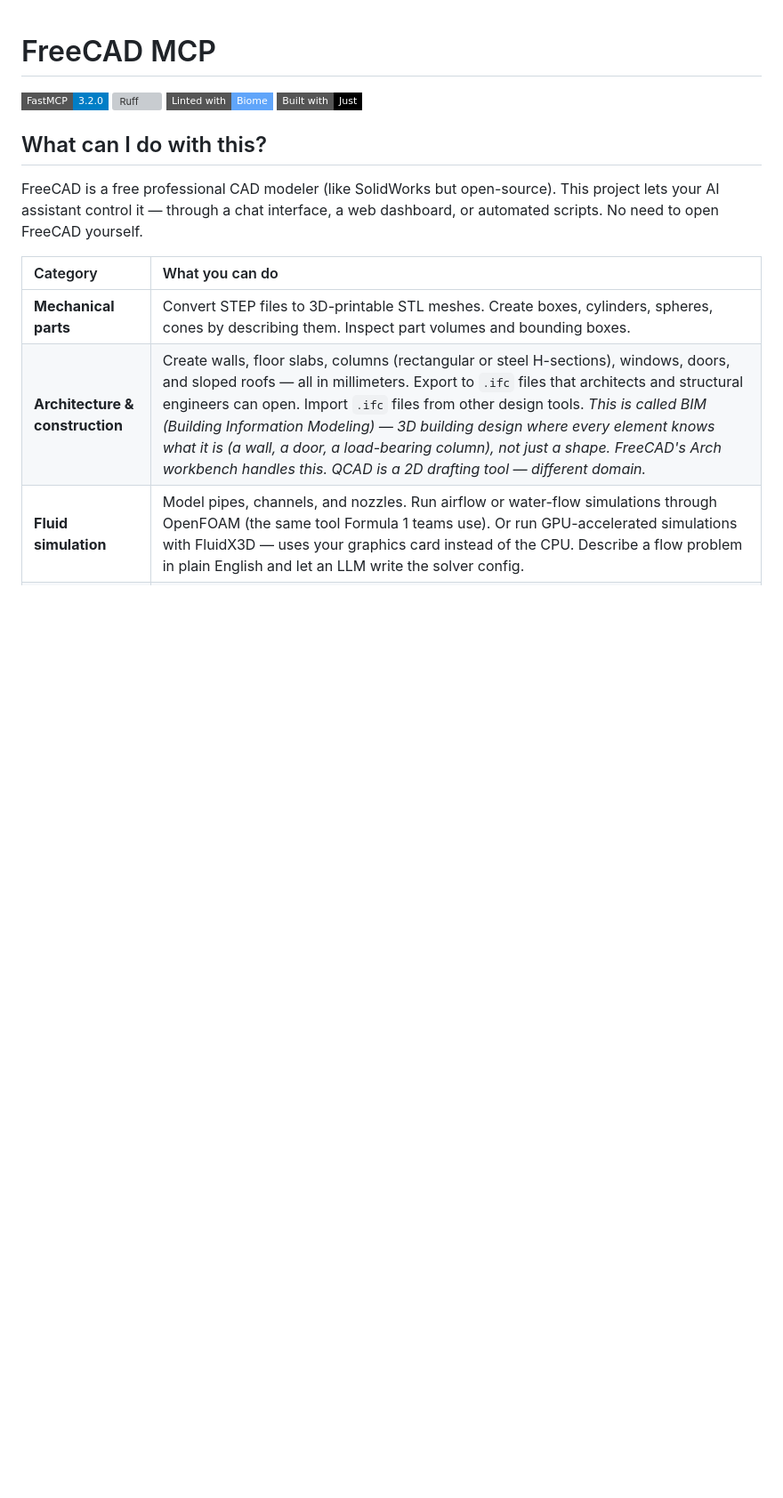
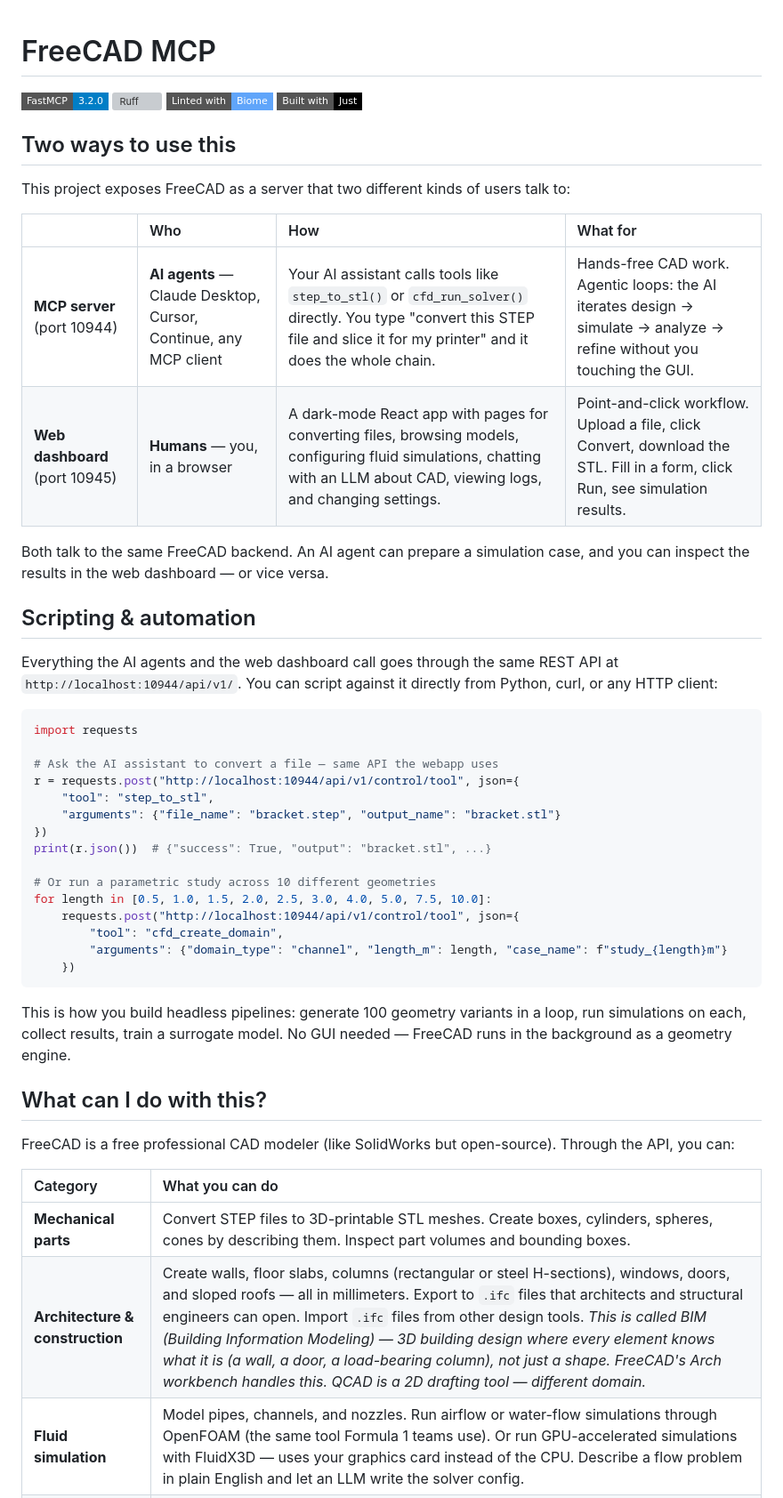
Before and after one commit to sandraschi/freecad-mcp, a Markdown page: README.md, the part around one of its changes. Shown at 89% size. Drawn GitHub-style; badges without logos; blank space fills up the shorter version; grey boxes are pictures that could not be loaded.

Commit message:
add two-ways-to-use intro (AI agents vs humans), scripting examples, fleet see-also section

````diff
--- a/README.md
+++ b/README.md
@@ -5,9 +5,44 @@
 [![Linted with Biome](https://img.shields.io/badge/Linted_with-Biome-60a5fa?style=flat-square&logo=biome&logoColor=white)](https://biomejs.dev/)
 [![Built with Just](https://img.shields.io/badge/Built_with-Just-000000?style=flat-square&logo=gnu-bash&logoColor=white)](https://github.com/casey/just)
 
+## Two ways to use this
+
+This project exposes FreeCAD as a server that two different kinds of users talk to:
+
+| | Who | How | What for |
+|:---|:---|:---|:---|
+| **MCP server** (port 10944) | **AI agents** — Claude Desktop, Cursor, Continue, any MCP client | Your AI assistant calls tools like `step_to_stl()` or `cfd_run_solver()` directly. You type "convert this STEP file and slice it for my printer" and it does the whole chain. | Hands-free CAD work. Agentic loops: the AI iterates design → simulate → analyze → refine without you touching the GUI. |
+| **Web dashboard** (port 10945) | **Humans** — you, in a browser | A dark-mode React app with pages for converting files, browsing models, configuring fluid simulations, chatting with an LLM about CAD, viewing logs, and changing settings. | Point-and-click workflow. Upload a file, click Convert, download the STL. Fill in a form, click Run, see simulation results. |
+
+Both talk to the same FreeCAD backend. An AI agent can prepare a simulation case, and you can inspect the results in the web dashboard — or vice versa.
+
+## Scripting & automation
+
+Everything the AI agents and the web dashboard call goes through the same REST API at `http://localhost:10944/api/v1/`. You can script against it directly from Python, curl, or any HTTP client:
+
+```python
+import requests
+
+# Ask the AI assistant to convert a file — same API the webapp uses
+r = requests.post("http://localhost:10944/api/v1/control/tool", json={
+    "tool": "step_to_stl",
+    "arguments": {"file_name": "bracket.step", "output_name": "bracket.stl"}
+})
+print(r.json())  # {"success": True, "output": "bracket.stl", ...}
+
+# Or run a parametric study across 10 different geometries
+for length in [0.5, 1.0, 1.5, 2.0, 2.5, 3.0, 4.0, 5.0, 7.5, 10.0]:
+    requests.post("http://localhost:10944/api/v1/control/tool", json={
+        "tool": "cfd_create_domain",
+        "arguments": {"domain_type": "channel", "length_m": length, "case_name": f"study_{length}m"}
+    })
+```
+
+This is how you build headless pipelines: generate 100 geometry variants in a loop, run simulations on each, collect results, train a surrogate model. No GUI needed — FreeCAD runs in the background as a geometry engine.
+
 ## What can I do with this?
 
-FreeCAD is a free professional CAD modeler (like SolidWorks but open-source). This project lets your AI assistant control it — through a chat interface, a web dashboard, or automated scripts. No need to open FreeCAD yourself.
+FreeCAD is a free professional CAD modeler (like SolidWorks but open-source). Through the API, you can:
 
 | Category | What you can do |
 |:---|:---|
````
Also changed, not shown: other parts of README.md (+14 -2 lines).
